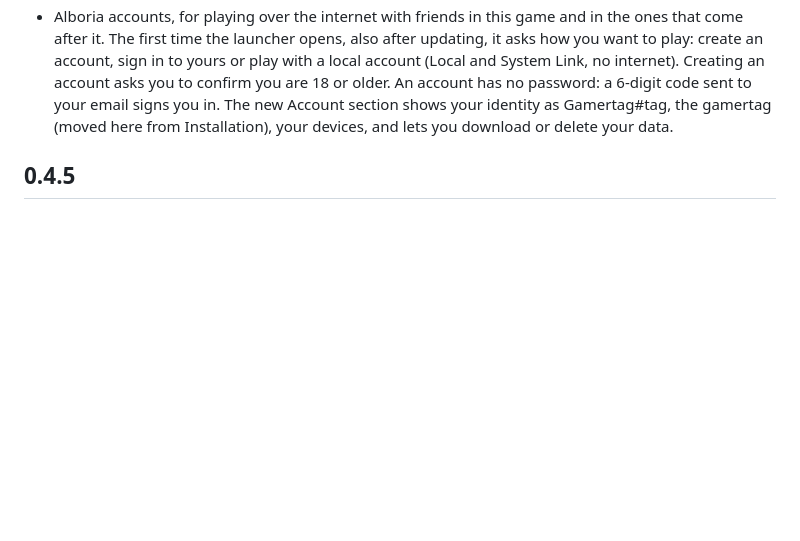
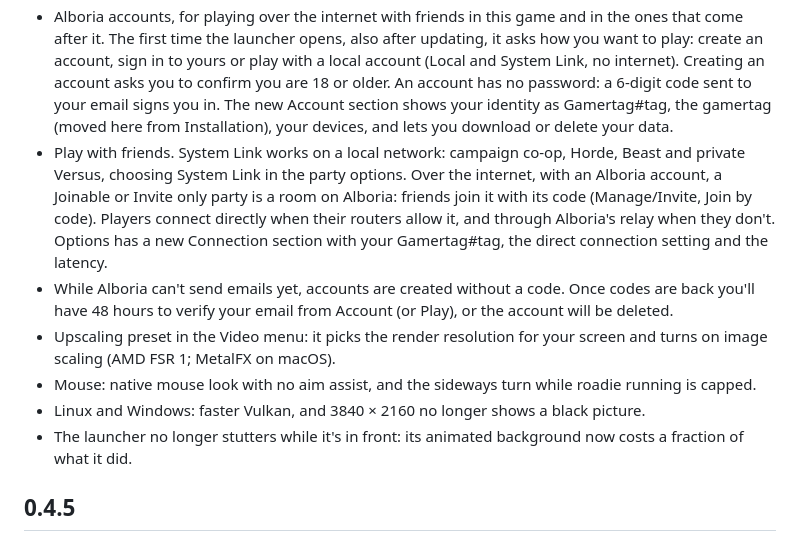
Before and after one commit to Carolux97/Azura, a Markdown page: launcher/CHANGELOG.md, the part around the change. GitHub-like rendering; blank space fills up the shorter version.

Commit message:
launcher: the rest of what 0.5.0 brings in its changelog
Playing with friends over System Link and Alboria, accounts without a
code for now, the upscaling preset, the mouse changes, Vulkan on Linux
and Windows, and the launcher's smoother background.

```diff
--- a/launcher/CHANGELOG.md
+++ b/launcher/CHANGELOG.md
@@ -39,6 +39,21 @@ indented lines.
   password: a 6-digit code sent to your email signs you in. The new Account section shows your
   identity as Gamertag#tag, the gamertag (moved here from Installation), your devices, and lets you
   download or delete your data.
+- Play with friends. System Link works on a local network: campaign co-op, Horde, Beast and
+  private Versus, choosing System Link in the party options. Over the internet, with an Alboria
+  account, a Joinable or Invite only party is a room on Alboria: friends join it with its code
+  (Manage/Invite, Join by code). Players connect directly when their routers allow it, and through
+  Alboria's relay when they don't. Options has a new Connection section with your Gamertag#tag, the
+  direct connection setting and the latency.
+- While Alboria can't send emails yet, accounts are created without a code. Once codes are back
+  you'll have 48 hours to verify your email from Account (or Play), or the account will be deleted.
+- Upscaling preset in the Video menu: it picks the render resolution for your screen and turns on
+  image scaling (AMD FSR 1; MetalFX on macOS).
+- Mouse: native mouse look with no aim assist, and the sideways turn while roadie running is
+  capped.
+- Linux and Windows: faster Vulkan, and 3840 × 2160 no longer shows a black picture.
+- The launcher no longer stutters while it's in front: its animated background now costs a
+  fraction of what it did.
 
 ## 0.4.5
 
```
